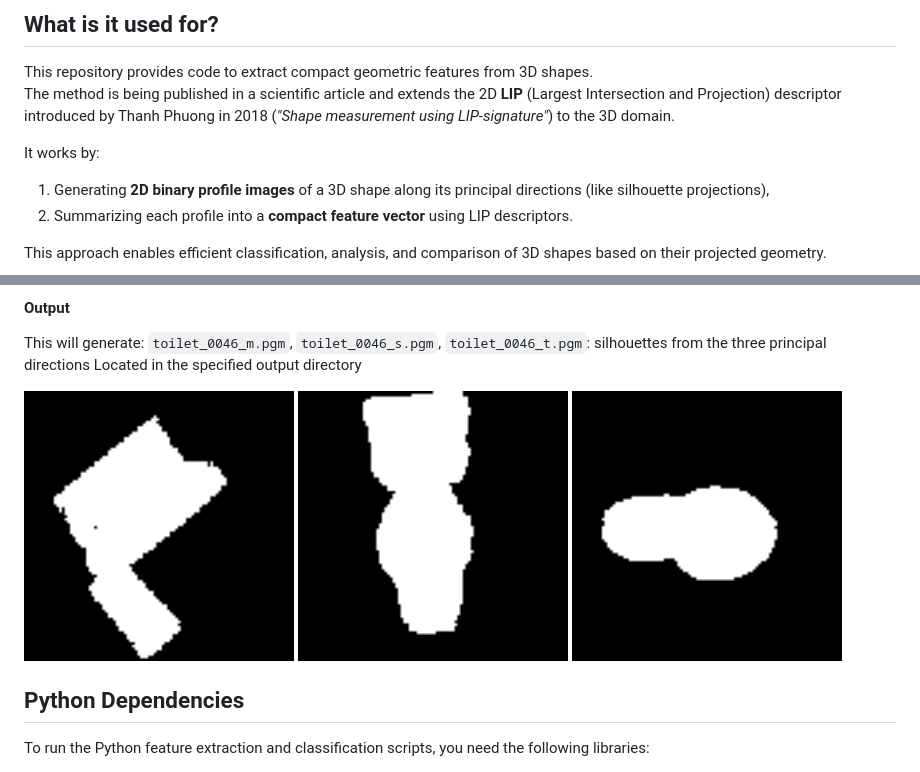
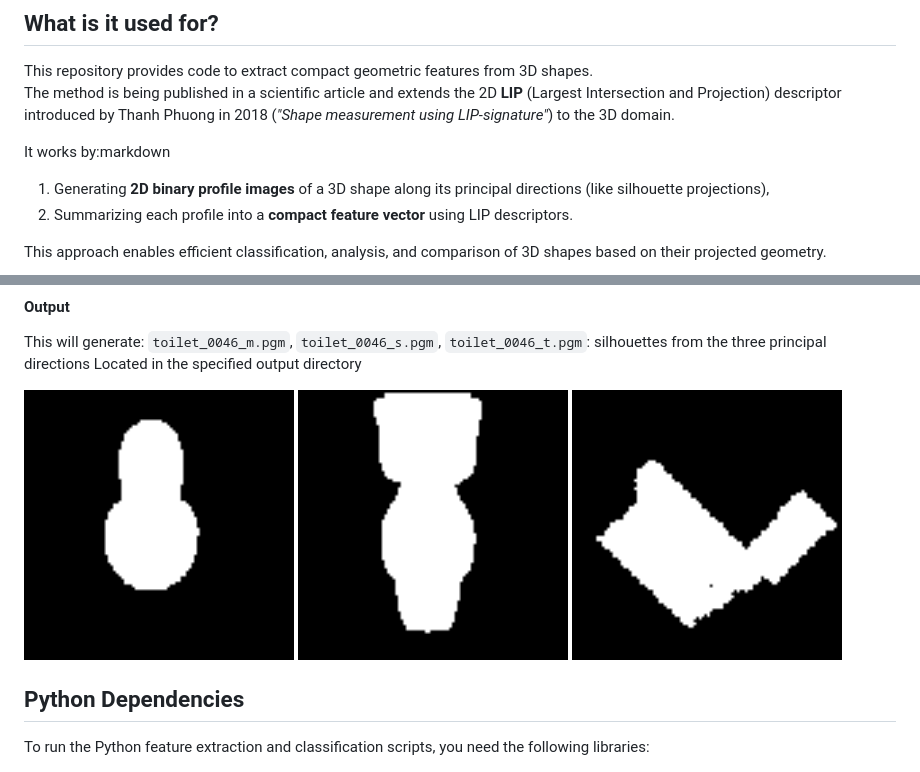
Before and after one commit to FlorianDelconte/LIP3D, a Markdown page: README.md, 2 parts joined by grey strips. GitHub-like rendering; pictures changed too: visu/toilet46_m.png (deleted), visu/toilet46_s.png (deleted), visu/toilet46_t.png (deleted).

```diff
--- a/README.md
+++ b/README.md
@@ -7,7 +7,7 @@
 This repository provides code to extract compact geometric features from 3D shapes.
 The method is being published in a scientific article and extends the 2D **LIP** (Largest Intersection and Projection) descriptor introduced by Thanh Phuong in 2018 (*"Shape measurement using LIP-signature"*) to the 3D domain.
 
-It works by:
+It works by:markdown
 1. Generating **2D binary profile images** of a 3D shape along its principal directions (like silhouette projections),
 2. Summarizing each profile into a **compact feature vector** using LIP descriptors.
 
@@ -99,9 +99,9 @@ This will generate: `toilet_0046_m.pgm`, `toilet_0046_s.pgm`, `toilet_0046_t.pgm
 Located in the specified output directory
 
 <div style="display: flex; justify-content: space-around;">
-  <img src="visu/toilet46_m.png" alt="image of toilet main dirs" width="31%" />
-  <img src="visu/toilet46_s.png" alt="image of toilet sec dirs" width="31%" />
-  <img src="visu/toilet46_t.png" alt="image of toilet third dirs" width="31%" />
+  <img src="visu/toilet_0046_m.png" alt="image of toilet main dirs" width="31%" />
+  <img src="visu/toilet_0046_s.png" alt="image of toilet sec dirs" width="31%" />
+  <img src="visu/toilet_0046_t.png" alt="image of toilet third dirs" width="31%" />
 </div>
 
 ## Python Dependencies
```
Also changed, not shown: other parts of README.md (+75 -0 lines).
